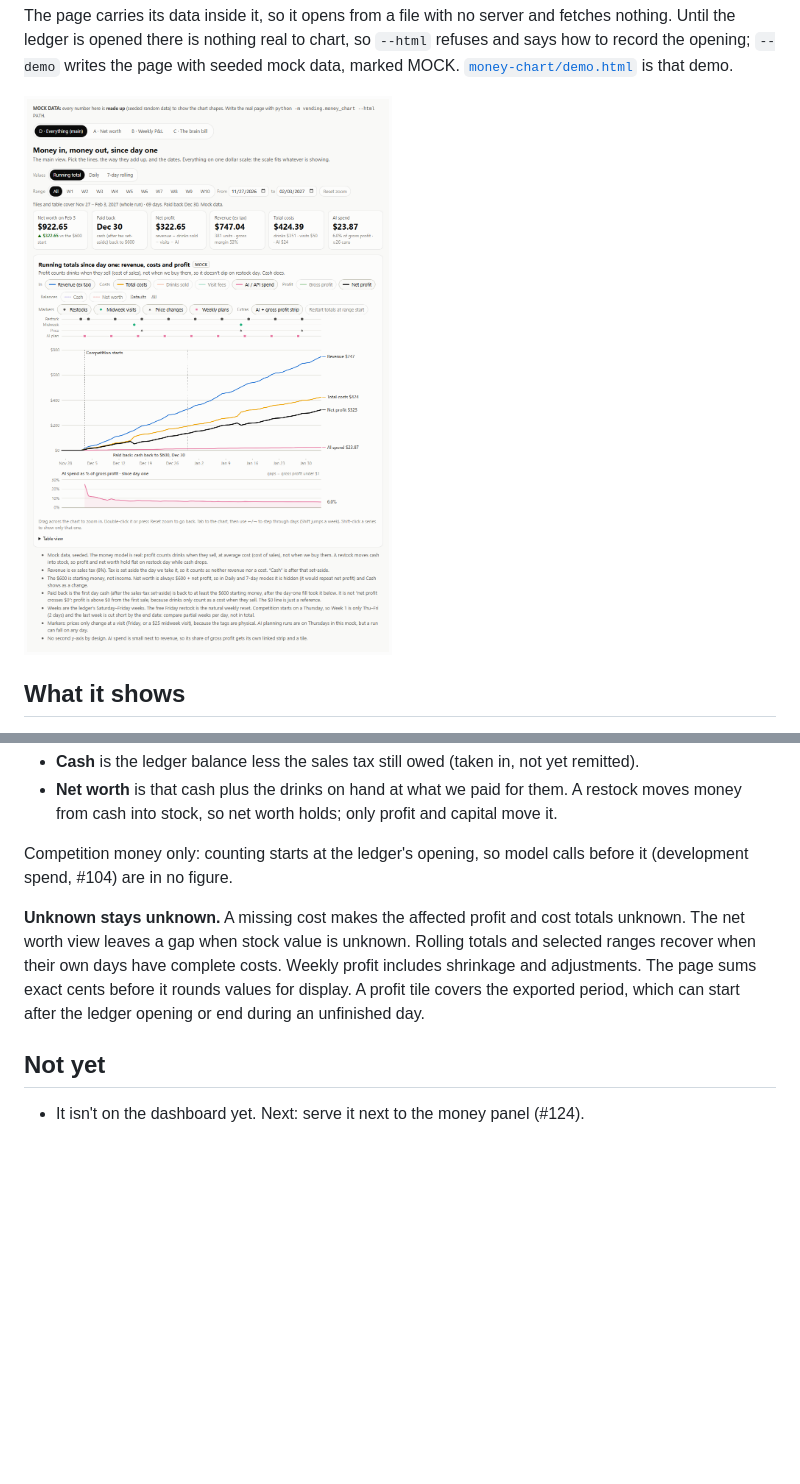
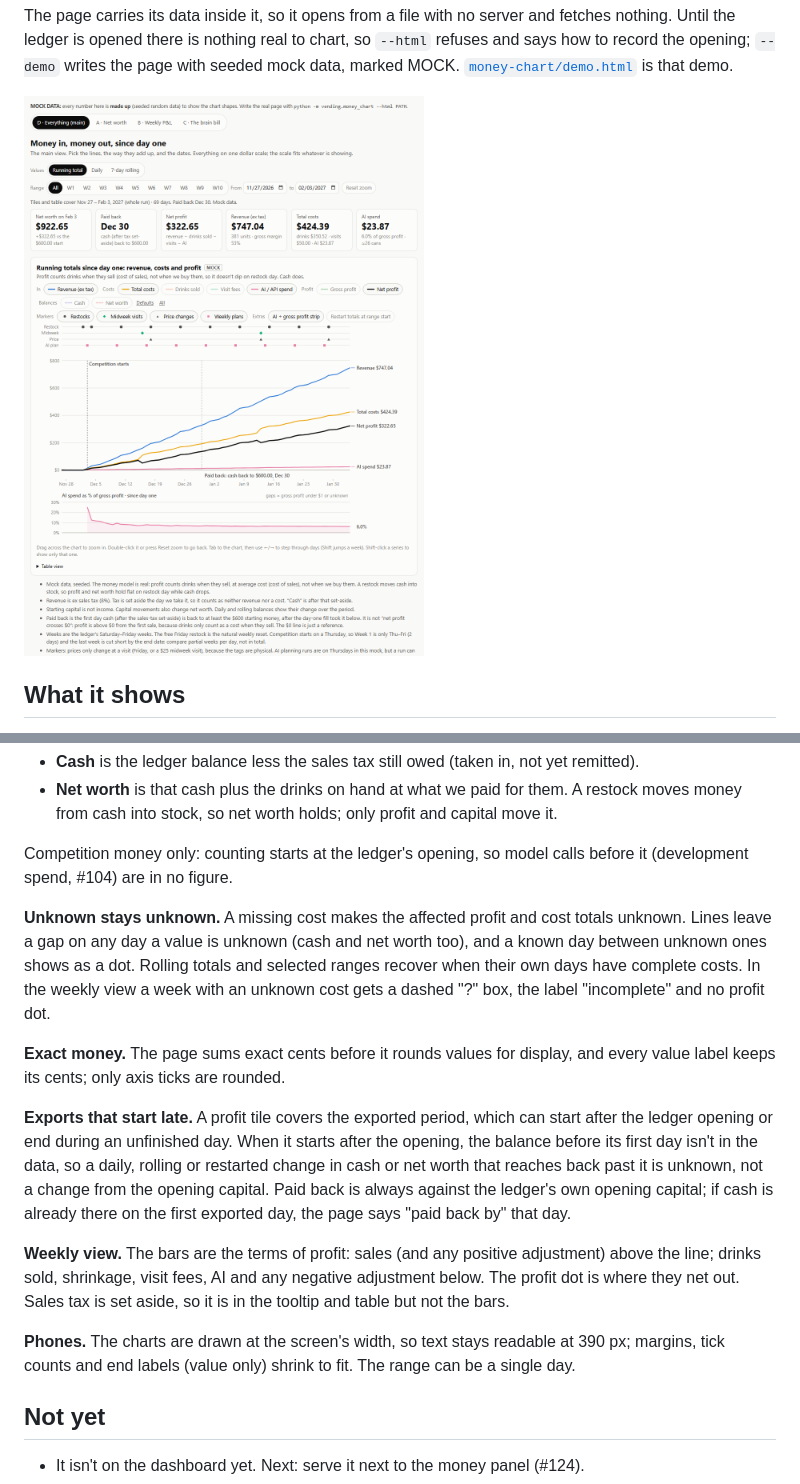
Before and after one commit to marshall-strong/agentic-vending, a Markdown page: docs/money-chart.md, 2 parts joined by grey strips. GitHub-like rendering; pictures changed too: docs/money-chart/demo-1000-light.png; blank space fills up the shorter version.

Commit message:
Money chart docs: unknown values, late exports, weekly bars, phones
Regenerates the demo page and its screenshot from the fixed chart.

Co-Authored-By: Claude Opus 5.5 <noreply@anthropic.com>

```diff
--- a/docs/money-chart.md
+++ b/docs/money-chart.md
@@ -47,10 +47,27 @@ Competition money only: counting starts at the ledger's opening, so model calls
 (development spend, #104) are in no figure.
 
 **Unknown stays unknown.** A missing cost makes the affected profit and cost totals unknown.
-The net worth view leaves a gap when stock value is unknown. Rolling totals and selected ranges
-recover when their own days have complete costs. Weekly profit includes shrinkage and adjustments.
-The page sums exact cents before it rounds values for display. A profit tile covers the exported
-period, which can start after the ledger opening or end during an unfinished day.
+Lines leave a gap on any day a value is unknown (cash and net worth too), and a known day between
+unknown ones shows as a dot. Rolling totals and selected ranges recover when their own days have
+complete costs. In the weekly view a week with an unknown cost gets a dashed "?" box, the label
+"incomplete" and no profit dot.
+
+**Exact money.** The page sums exact cents before it rounds values for display, and every value
+label keeps its cents; only axis ticks are rounded.
+
+**Exports that start late.** A profit tile covers the exported period, which can start after the
+ledger opening or end during an unfinished day. When it starts after the opening, the balance
+before its first day isn't in the data, so a daily, rolling or restarted change in cash or net
+worth that reaches back past it is unknown, not a change from the opening capital. Paid back is
+always against the ledger's own opening capital; if cash is already there on the first exported
+day, the page says "paid back by" that day.
+
+**Weekly view.** The bars are the terms of profit: sales (and any positive adjustment) above the
+line; drinks sold, shrinkage, visit fees, AI and any negative adjustment below. The profit dot is
+where they net out. Sales tax is set aside, so it is in the tooltip and table but not the bars.
+
+**Phones.** The charts are drawn at the screen's width, so text stays readable at 390 px; margins,
+tick counts and end labels (value only) shrink to fit. The range can be a single day.
 
 ## Not yet
 
```
Also changed, not shown: 1 other file.
